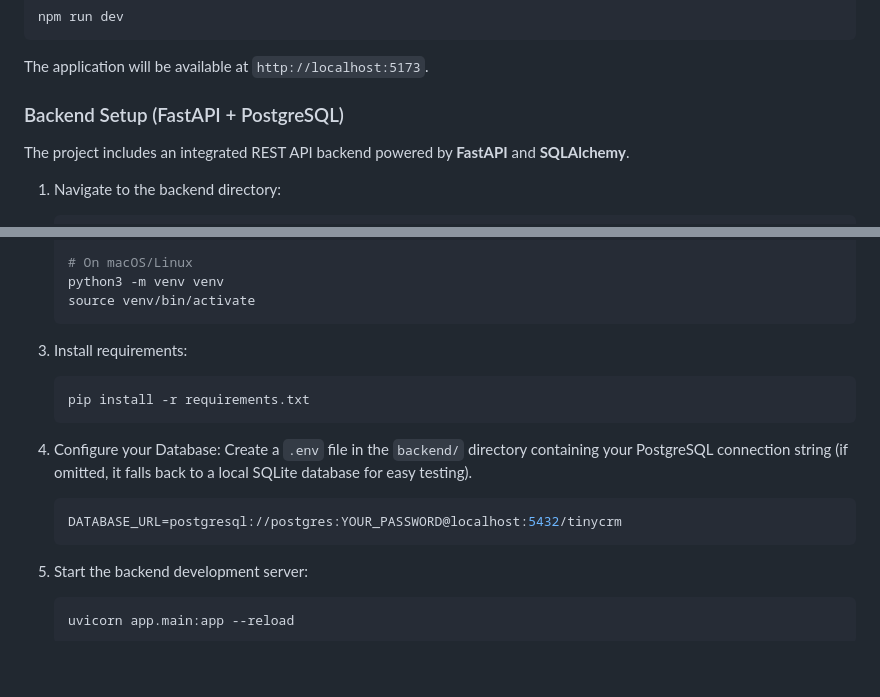
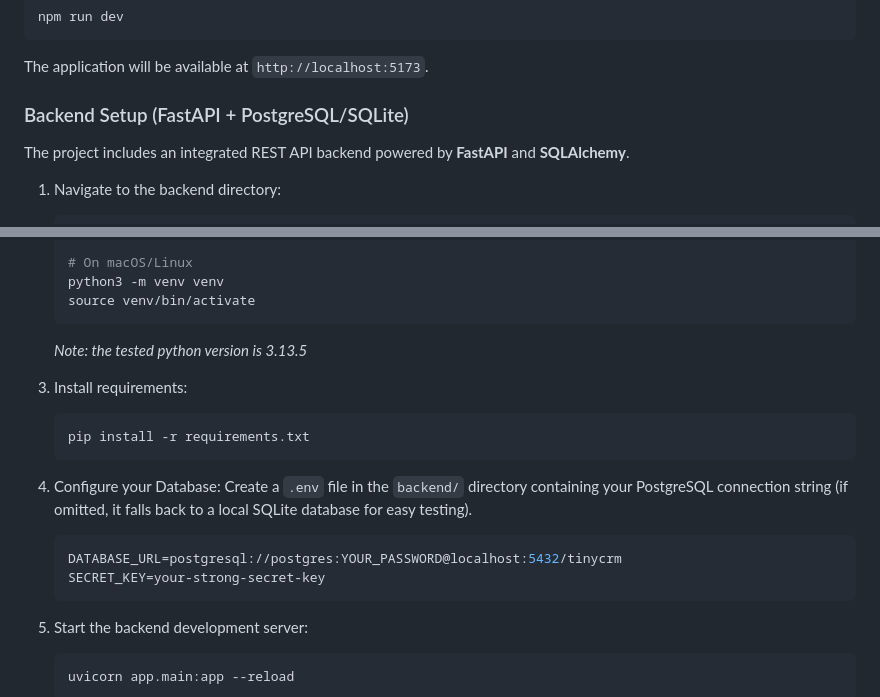
Before and after one commit to Isaksend/qcrm, a Markdown page: README.md, 2 parts joined by grey strips. Rendered like a GitHub page; blank space fills up the shorter version.

````diff
--- a/README.md
+++ b/README.md
@@ -62,7 +62,7 @@ npm run dev
 
 The application will be available at `http://localhost:5173`.
 
-### Backend Setup (FastAPI + PostgreSQL)
+### Backend Setup (FastAPI + PostgreSQL/SQLite)
 
 The project includes an integrated REST API backend powered by **FastAPI** and **SQLAlchemy**.
 
@@ -81,7 +81,7 @@ The project includes an integrated REST API backend powered by **FastAPI** and *
    python3 -m venv venv
    source venv/bin/activate
    ```
-
+   *Note: the tested python version is 3.13.5*
 3. Install requirements:
    ```bash
    pip install -r requirements.txt
@@ -91,6 +91,7 @@ The project includes an integrated REST API backend powered by **FastAPI** and *
    Create a `.env` file in the `backend/` directory containing your PostgreSQL connection string (if omitted, it falls back to a local SQLite database for easy testing).
    ```env
    DATABASE_URL=postgresql://postgres:YOUR_PASSWORD@localhost:5432/tinycrm
+   SECRET_KEY=your-strong-secret-key
    ```
 
 5. Start the backend development server:
````
